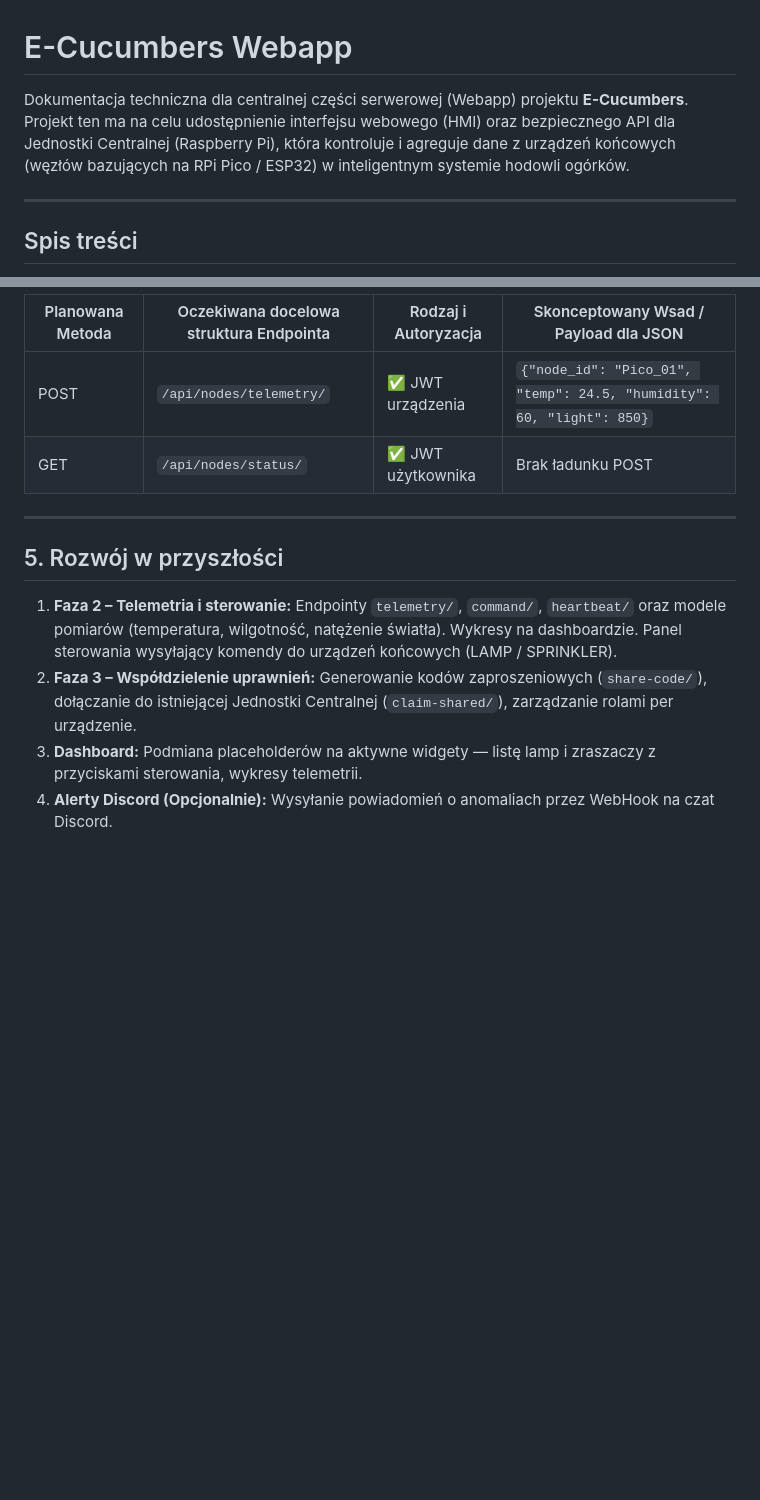
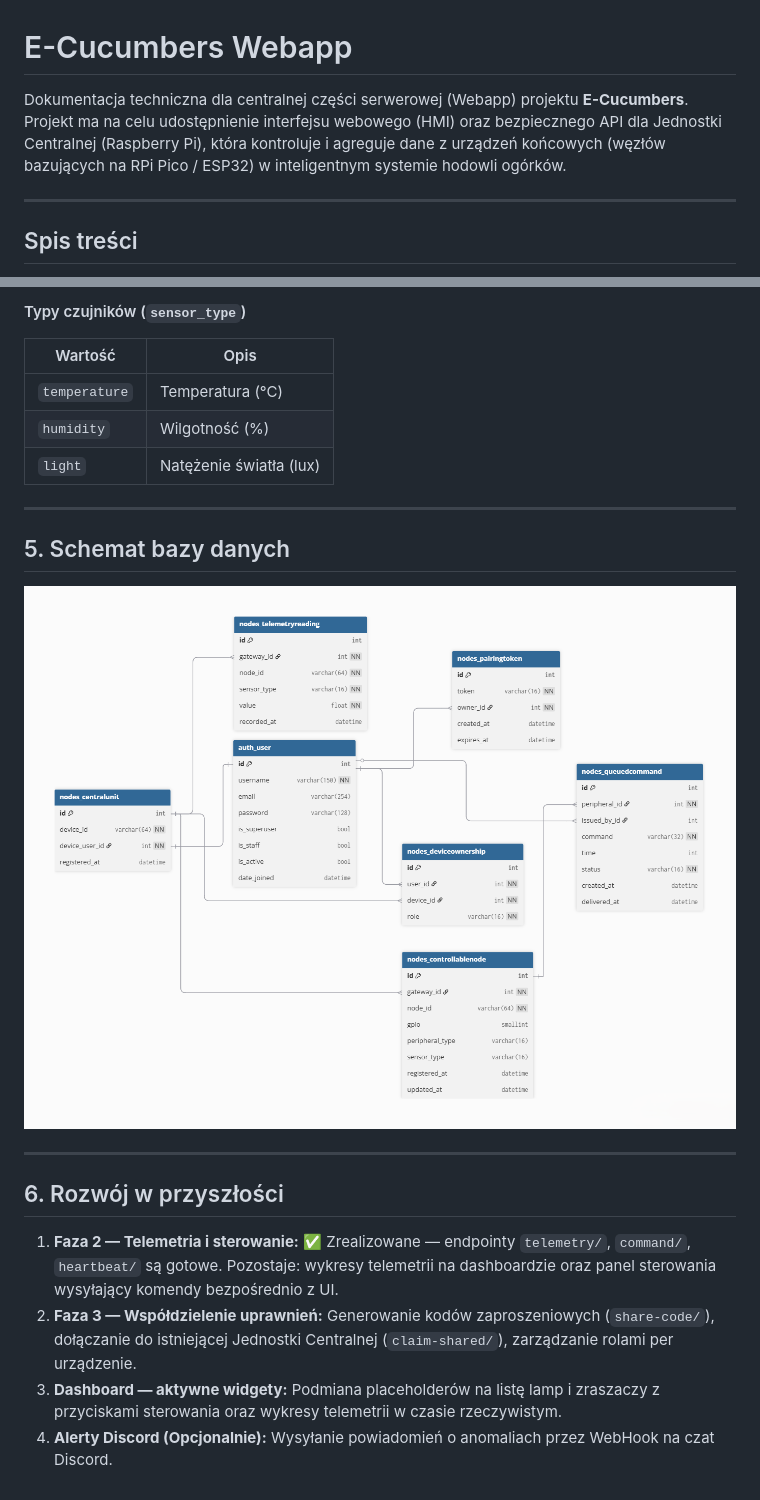
Before and after one commit to krlade/e-cucumbers, a Markdown page: api/README.md, 2 parts joined by grey strips. GitHub-like rendering; pictures changed too: api/db-schema-visualization.png (added); blank space fills up the shorter version.

```diff
--- a/api/README.md
+++ b/api/README.md
@@ -1,6 +1,6 @@
 # E-Cucumbers Webapp
 
-Dokumentacja techniczna dla centralnej części serwerowej (Webapp) projektu **E-Cucumbers**. Projekt ten ma na celu udostępnienie interfejsu webowego (HMI) oraz bezpiecznego API dla Jednostki Centralnej (Raspberry Pi), która kontroluje i agreguje dane z urządzeń końcowych (węzłów bazujących na RPi Pico / ESP32) w inteligentnym systemie hodowli ogórków.
+Dokumentacja techniczna dla centralnej części serwerowej (Webapp) projektu **E-Cucumbers**. Projekt ma na celu udostępnienie interfejsu webowego (HMI) oraz bezpiecznego API dla Jednostki Centralnej (Raspberry Pi), która kontroluje i agreguje dane z urządzeń końcowych (węzłów bazujących na RPi Pico / ESP32) w inteligentnym systemie hodowli ogórków.
 
 ---
 
@@ -106,14 +127,23 @@ Obecne zestawienie docelowych API (posiadają pełne funkcjonalności ułatwiaj
 
-| Planowana Metoda | Oczekiwana docelowa struktura Endpointa | Rodzaj i Autoryzacja | Skonceptowany Wsad / Payload dla JSON |
-|---|---|---|---|
-| POST | `/api/nodes/telemetry/` | ✅ JWT urządzenia | `{"node_id": "Pico_01", "temp": 24.5, "humidity": 60, "light": 850}` |
-| GET | `/api/nodes/status/` | ✅ JWT użytkownika | Brak ładunku POST |
+#### Typy czujników (`sensor_type`)
+
+| Wartość | Opis |
+|---|---|
+| `temperature` | Temperatura (°C) |
+| `humidity` | Wilgotność (%) |
+| `light` | Natężenie światła (lux) |
 
 ---
 
-## 5. Rozwój w przyszłości
+## 5. Schemat bazy danych
 
-1. **Faza 2 – Telemetria i sterowanie:** Endpointy `telemetry/`, `command/`, `heartbeat/` oraz modele pomiarów (temperatura, wilgotność, natężenie światła). Wykresy na dashboardzie. Panel sterowania wysyłający komendy do urządzeń końcowych (LAMP / SPRINKLER).
-2. **Faza 3 – Współdzielenie uprawnień:** Generowanie kodów zaproszeniowych (`share-code/`), dołączanie do istniejącej Jednostki Centralnej (`claim-shared/`), zarządzanie rolami per urządzenie.
-3. **Dashboard:** Podmiana placeholderów na aktywne widgety — listę lamp i zraszaczy z przyciskami sterowania, wykresy telemetrii.
+![Schemat bazy danych](db-schema-visualization.png)
+
+---
+
+## 6. Rozwój w przyszłości
+
+1. **Faza 2 — Telemetria i sterowanie:** ✅ Zrealizowane — endpointy `telemetry/`, `command/`, `heartbeat/` są gotowe. Pozostaje: wykresy telemetrii na dashboardzie oraz panel sterowania wysyłający komendy bezpośrednio z UI.
+2. **Faza 3 — Współdzielenie uprawnień:** Generowanie kodów zaproszeniowych (`share-code/`), dołączanie do istniejącej Jednostki Centralnej (`claim-shared/`), zarządzanie rolami per urządzenie.
+3. **Dashboard — aktywne widgety:** Podmiana placeholderów na listę lamp i zraszaczy z przyciskami sterowania oraz wykresy telemetrii w czasie rzeczywistym.
 4. **Alerty Discord (Opcjonalnie):** Wysyłanie powiadomień o anomaliach przez WebHook na czat Discord.
```
Also changed, not shown: other parts of api/README.md (+61 -40 lines), 11 other files.
